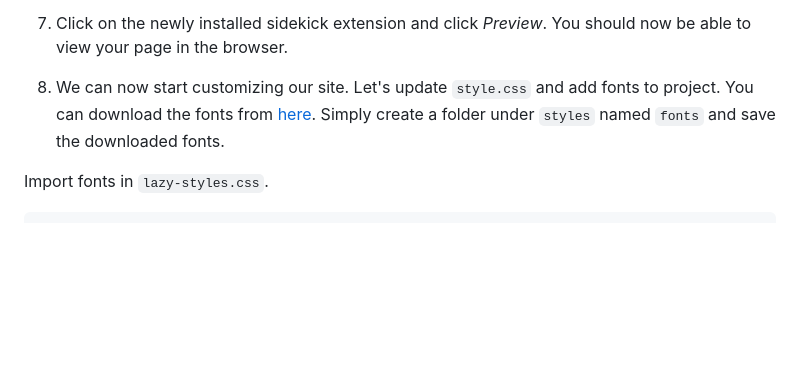
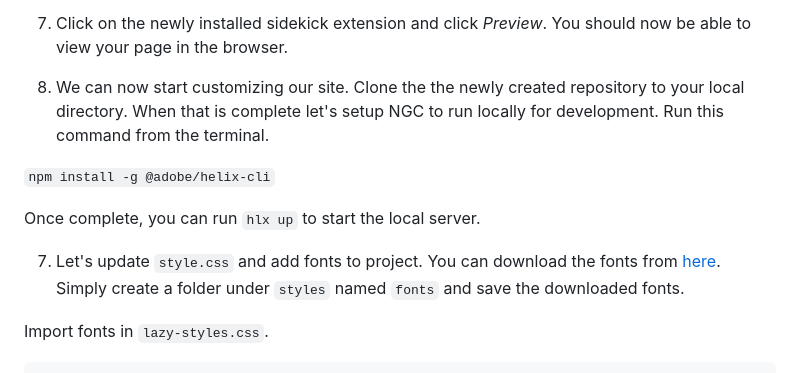
Before and after one commit to lamontacrook/bootcamp, a Markdown page: README.md, the part around the change. GitHub-like rendering; blank space fills up the shorter version.

```diff
--- a/README.md
+++ b/README.md
@@ -50,7 +50,13 @@ Explore. Discover. Live.
 
 7. Click on the newly installed sidekick extension and click *Preview*.  You should now be able to view your page in the browser.
 
-6. We can now start customizing our site. Let's update `style.css` and add fonts to project.  You can download the fonts from [here](https://github.com/lamontacrook/ngc-bootcamp/tree/lesson-1/styles/fonts).  Simply create a folder under `styles` named `fonts` and save the downloaded fonts.
+6. We can now start customizing our site. Clone the the newly created repository to your local directory.  When that is complete let's setup NGC to run locally for development.  Run this command from the terminal.
+
+`npm install -g @adobe/helix-cli`
+
+Once complete, you can run `hlx up` to start the local server.
+
+7. Let's update `style.css` and add fonts to project.  You can download the fonts from [here](https://github.com/lamontacrook/ngc-bootcamp/tree/lesson-1/styles/fonts).  Simply create a folder under `styles` named `fonts` and save the downloaded fonts.
 
 Import fonts in `lazy-styles.css`.
 
```
